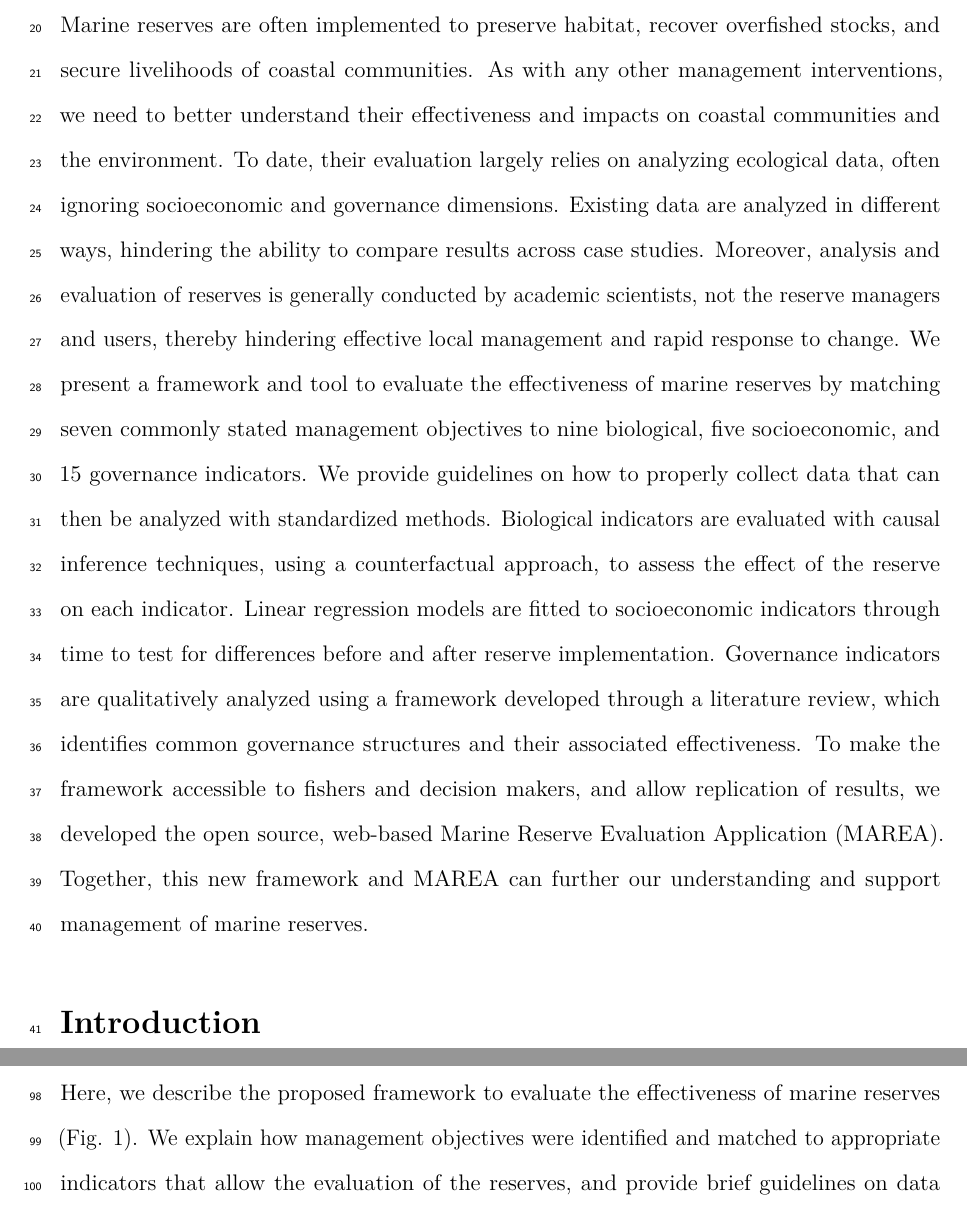
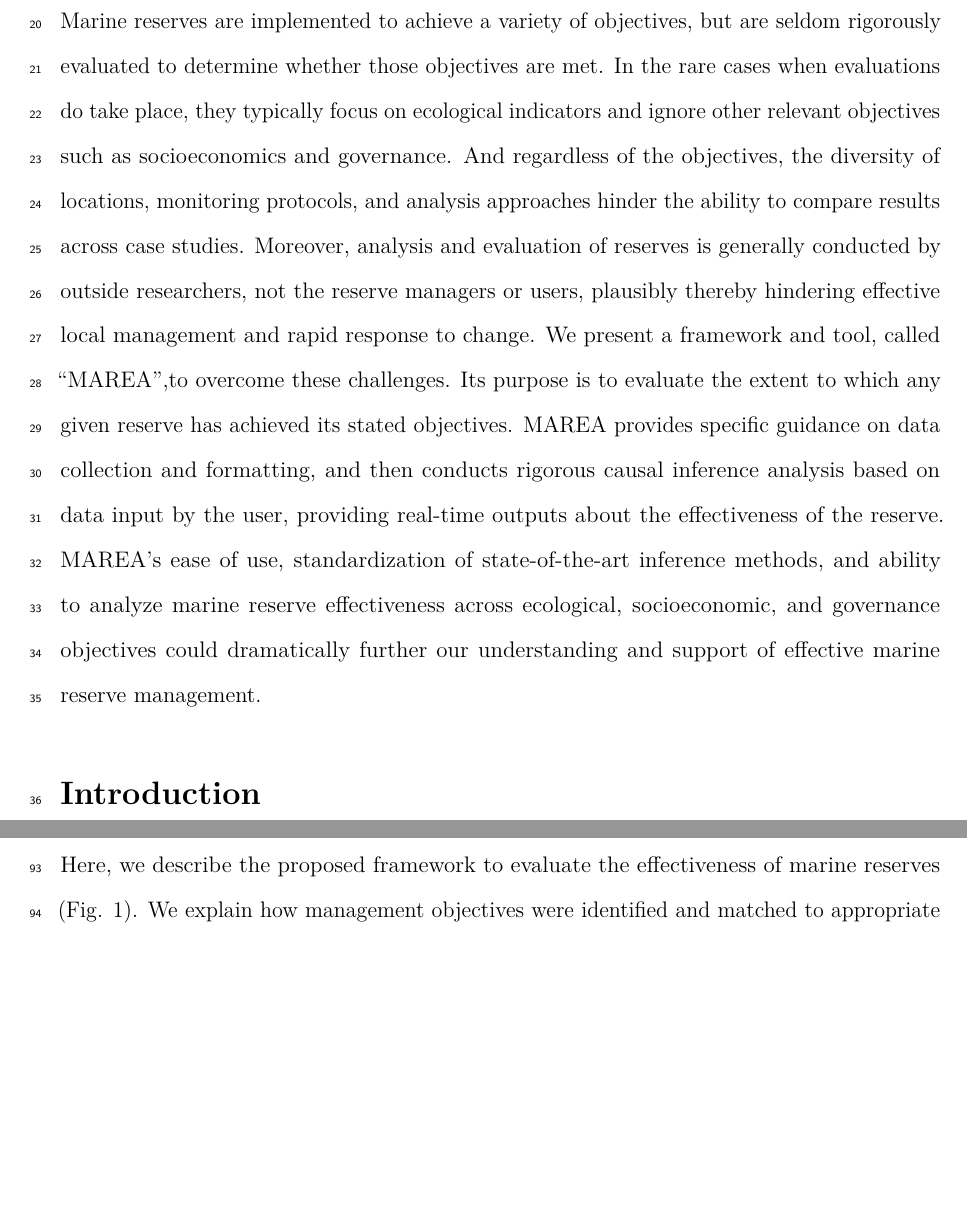
Before and after one commit to jcvdav/MAREAmanuscript, an R Markdown document (Manuscript.Rmd): two parts of pages 2 and 5 of 34 before the commit and two parts of pages 2 and 4 of 33 after it, joined at a grey line, cut at the place of the change, the shorter picture padded with empty space. Rendered offline with R 4.5, knitr and Pandoc, then LaTeX, with nearby package versions; some code elsewhere in the file could not run offline.

Commit message:
Updated abstract

````diff
--- a/Manuscript.Rmd
+++ b/Manuscript.Rmd
@@ -47,7 +47,7 @@ Email: jvillasenor@bren.ucsb.edu (JCVD) \
 
 **Abstract**
 
-Marine reserves are often implemented to preserve habitat, recover overfished stocks, and secure livelihoods of coastal communities. As with any other management interventions, we need to better understand their effectiveness and impacts on coastal communities and the environment. To date, their evaluation largely relies on analyzing ecological data, often ignoring socioeconomic and governance dimensions. Existing data are analyzed in different ways, hindering the ability to compare results across case studies. Moreover, analysis and evaluation of reserves is generally conducted by academic scientists, not the reserve managers and users, thereby hindering effective local management and rapid response to change. We present a framework and tool to evaluate the effectiveness of marine reserves by matching seven commonly stated management objectives to nine biological, five socioeconomic, and 15 governance indicators. We provide guidelines on how to properly collect data that can then be analyzed with standardized methods. Biological indicators are evaluated with causal inference techniques, using a counterfactual approach, to assess the effect of the reserve on each indicator. Linear regression models are fitted to socioeconomic indicators through time to test for differences before and after reserve implementation. Governance indicators are qualitatively analyzed using a framework developed through a literature review, which identifies common governance structures and their associated effectiveness. To make the framework accessible to fishers and decision makers, and allow replication of results, we developed the open source, web-based Marine Reserve Evaluation Application (MAREA). Together, this new framework and MAREA can further our understanding and support management of marine reserves.
+Marine reserves are implemented to achieve a variety of objectives, but are seldom rigorously evaluated to determine whether those objectives are met. In the rare cases when evaluations do take place, they typically focus on ecological indicators and ignore other relevant objectives such as socioeconomics and governance. And regardless of the objectives, the diversity of locations, monitoring protocols, and analysis approaches hinder the ability to compare results across case studies. Moreover, analysis and evaluation of reserves is generally conducted by outside researchers, not the reserve managers or users, plausibly thereby hindering effective local management and rapid response to change. We present a framework and tool, called “MAREA”,to overcome these challenges. Its purpose is to evaluate the extent to which any given reserve has achieved its stated objectives.  MAREA provides specific guidance on data collection and formatting, and then conducts rigorous causal inference analysis based on data input by the user, providing real-time outputs about the effectiveness of the reserve. MAREA’s ease of use, standardization of state-of-the-art inference methods, and ability to analyze marine reserve effectiveness across ecological, socioeconomic, and governance objectives could dramatically further our understanding and support of effective marine reserve management.
 
 ```{r load packages}
 suppressPackageStartupMessages({
````
